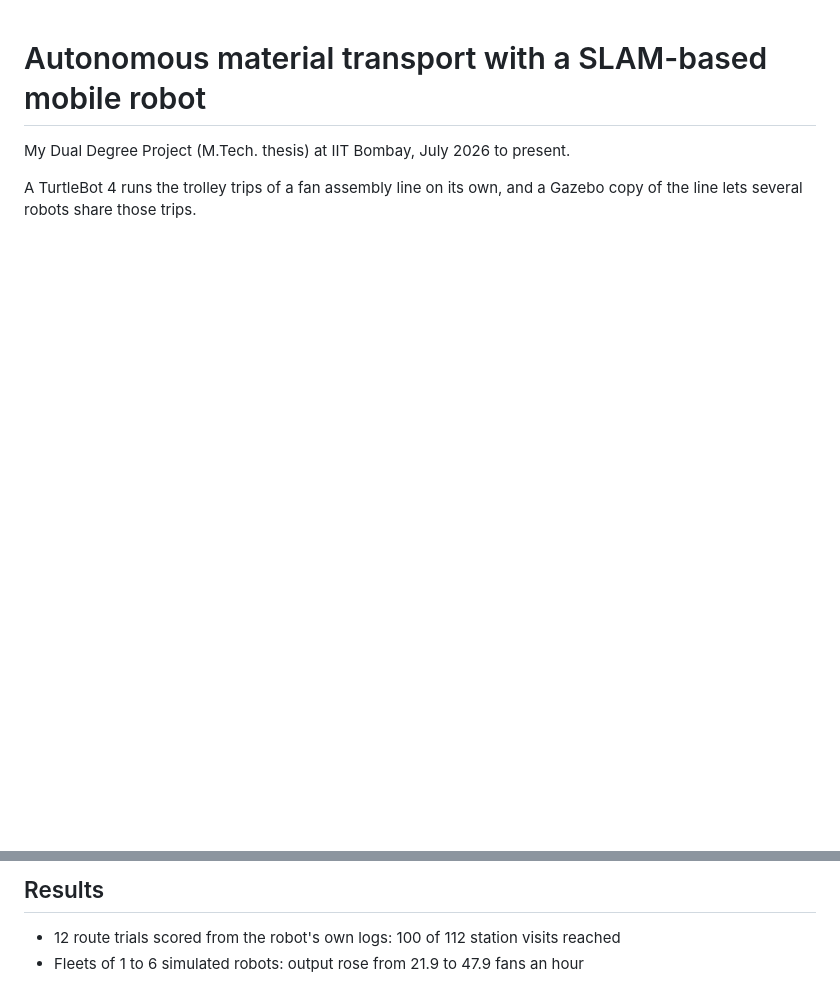
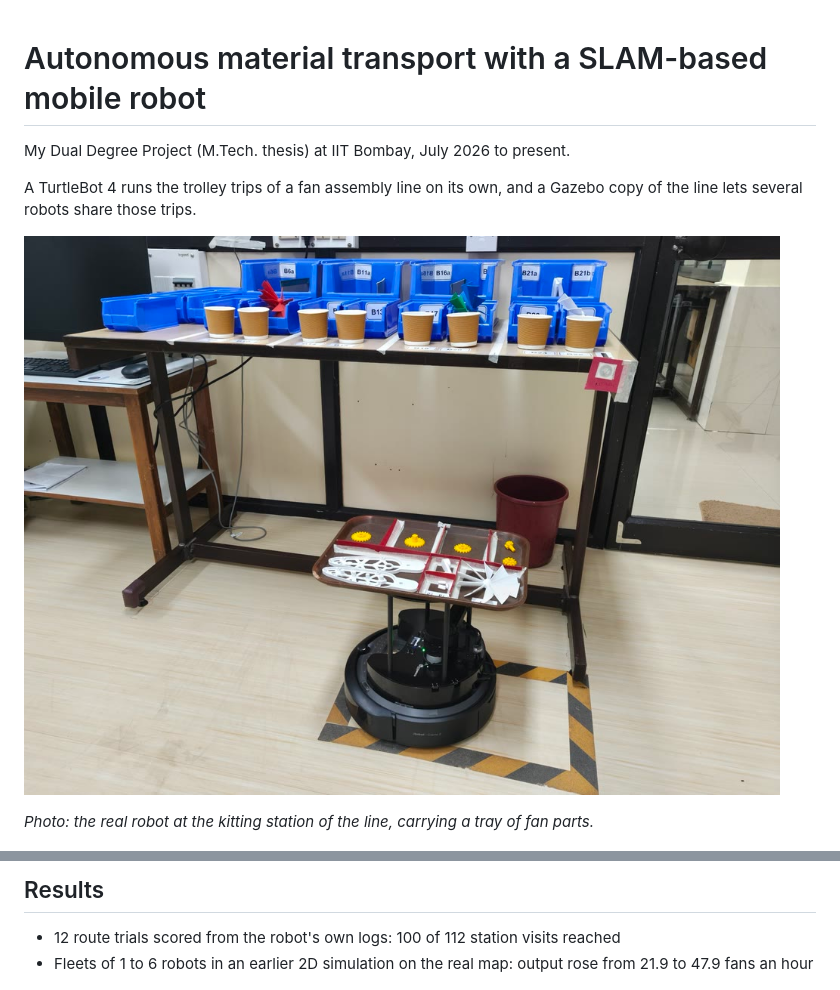
Before and after one commit to vedmunj-iitb/autonomous-material-transport, a Markdown page: README.md, 2 parts joined by grey strips. Drawn GitHub-style; pictures changed too: docs/robot_tray.jpg (added); blank space fills up the shorter version.

```diff
--- a/README.md
+++ b/README.md
@@ -5,4 +5,8 @@ My Dual Degree Project (M.Tech. thesis) at IIT Bombay, July 2026 to present.
 A TurtleBot 4 runs the trolley trips of a fan assembly line on its own, and a Gazebo copy of the
 line lets several robots share those trips.
 
+![The real robot at the kitting station, carrying a tray of fan parts](docs/robot_tray.jpg)
+
+*Photo: the real robot at the kitting station of the line, carrying a tray of fan parts.*
+
 ![The line in Gazebo](docs/overview.jpg)
@@ -21,7 +51,8 @@ line lets several robots share those trips.
 ## Results
 
 - 12 route trials scored from the robot's own logs: 100 of 112 station visits reached
-- Fleets of 1 to 6 simulated robots: output rose from 21.9 to 47.9 fans an hour
+- Fleets of 1 to 6 robots in an earlier 2D simulation on the real map: output rose from 21.9 to
+  47.9 fans an hour
 
 ![Top view of the simulated line](docs/topdown.jpg)
 
```
Also changed, not shown: other parts of README.md (+26 -0 lines), docs/real_robot_route.gif (added), docs/web_panel.png (added), 2 other files.
